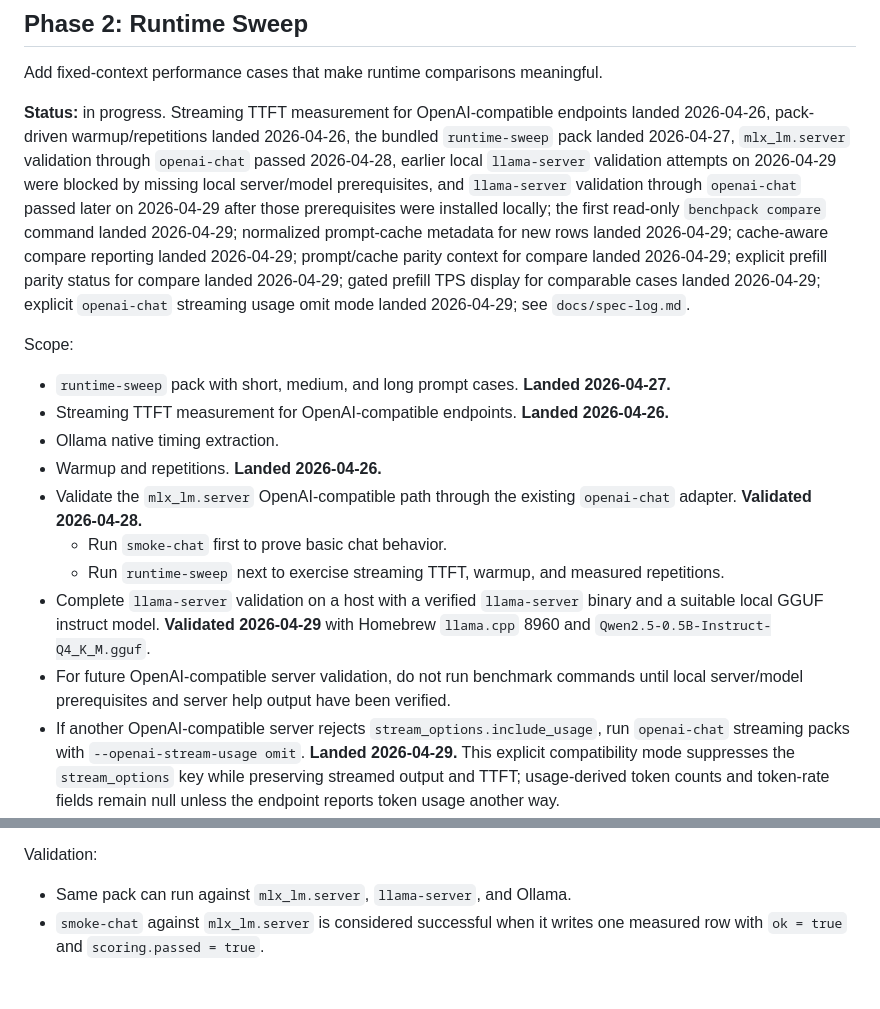
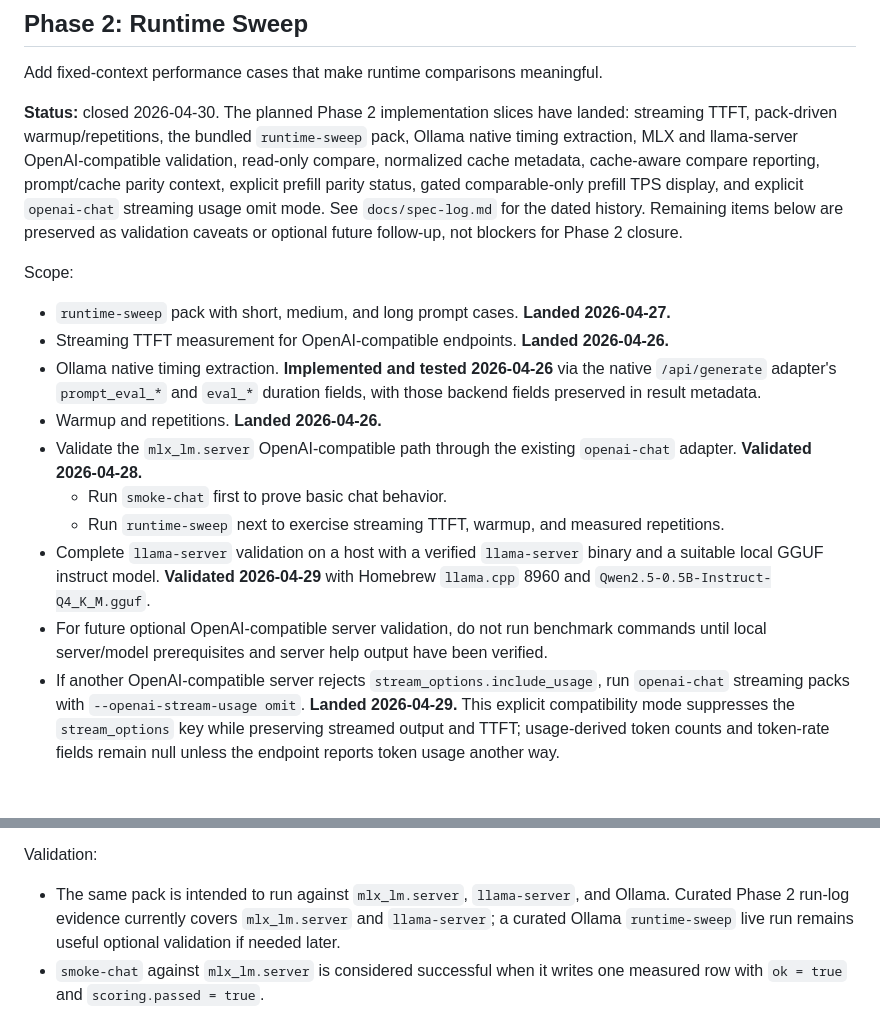
Before and after one commit to ephes/llm-benchpacks, a Markdown page: docs/implementation-plan.md, 2 parts joined by grey strips. Drawn GitHub-style; blank space fills up the shorter version.

```diff
--- a/docs/implementation-plan.md
+++ b/docs/implementation-plan.md
@@ -29,21 +29,15 @@ Validation:
 
 Add fixed-context performance cases that make runtime comparisons meaningful.
 
-**Status:** in progress. Streaming TTFT measurement for OpenAI-compatible
-endpoints landed 2026-04-26, pack-driven warmup/repetitions landed 2026-04-26,
-the bundled `runtime-sweep` pack landed 2026-04-27, `mlx_lm.server`
-validation through `openai-chat` passed 2026-04-28, earlier local
-`llama-server` validation attempts on 2026-04-29 were blocked by missing local
-server/model prerequisites, and `llama-server` validation through
-`openai-chat` passed later on 2026-04-29 after those prerequisites were
-installed locally; the first read-only `benchpack compare` command landed
-2026-04-29; normalized prompt-cache metadata for new rows landed 2026-04-29;
-cache-aware compare reporting landed 2026-04-29;
-prompt/cache parity context for compare landed 2026-04-29;
-explicit prefill parity status for compare landed 2026-04-29;
-gated prefill TPS display for comparable cases landed 2026-04-29;
-explicit `openai-chat` streaming usage omit mode landed 2026-04-29;
-see `docs/spec-log.md`.
+**Status:** closed 2026-04-30. The planned Phase 2 implementation slices have
+landed: streaming TTFT, pack-driven warmup/repetitions, the bundled
+`runtime-sweep` pack, Ollama native timing extraction, MLX and llama-server
+OpenAI-compatible validation, read-only compare, normalized cache metadata,
+cache-aware compare reporting, prompt/cache parity context, explicit prefill
+parity status, gated comparable-only prefill TPS display, and explicit
+`openai-chat` streaming usage omit mode. See `docs/spec-log.md` for the dated
+history. Remaining items below are preserved as validation caveats or optional
+future follow-up, not blockers for Phase 2 closure.
 
 Scope:
 
@@ -51,7 +45,9 @@ Scope:
   2026-04-27.**
 - Streaming TTFT measurement for OpenAI-compatible endpoints. **Landed
   2026-04-26.**
-- Ollama native timing extraction.
+- Ollama native timing extraction. **Implemented and tested 2026-04-26** via
+  the native `/api/generate` adapter's `prompt_eval_*` and `eval_*` duration
+  fields, with those backend fields preserved in result metadata.
 - Warmup and repetitions. **Landed 2026-04-26.**
 - Validate the `mlx_lm.server` OpenAI-compatible path through the existing
   `openai-chat` adapter. **Validated 2026-04-28.**
@@ -62,9 +58,9 @@ Scope:
   `llama-server` binary and a suitable local GGUF instruct model. **Validated
   2026-04-29** with Homebrew `llama.cpp` 8960 and
   `Qwen2.5-0.5B-Instruct-Q4_K_M.gguf`.
-- For future OpenAI-compatible server validation, do not run benchmark commands
-  until local server/model prerequisites and server help output have been
-  verified.
+- For future optional OpenAI-compatible server validation, do not run benchmark
+  commands until local server/model prerequisites and server help output have
+  been verified.
 - If another OpenAI-compatible server rejects `stream_options.include_usage`,
   run `openai-chat` streaming packs with `--openai-stream-usage omit`.
   **Landed 2026-04-29.** This explicit compatibility mode suppresses the
@@ -100,7 +96,10 @@ Scope:
 
 Validation:
 
-- Same pack can run against `mlx_lm.server`, `llama-server`, and Ollama.
+- The same pack is intended to run against `mlx_lm.server`, `llama-server`, and
+  Ollama. Curated Phase 2 run-log evidence currently covers `mlx_lm.server` and
+  `llama-server`; a curated Ollama `runtime-sweep` live run remains useful
+  optional validation if needed later.
 - `smoke-chat` against `mlx_lm.server` is considered successful when it writes
   one measured row with `ok = true` and `scoring.passed = true`.
 - `runtime-sweep` against `mlx_lm.server` is considered successful when it
```
Also changed, not shown: docs/spec-log.md (+27 -0 lines).
